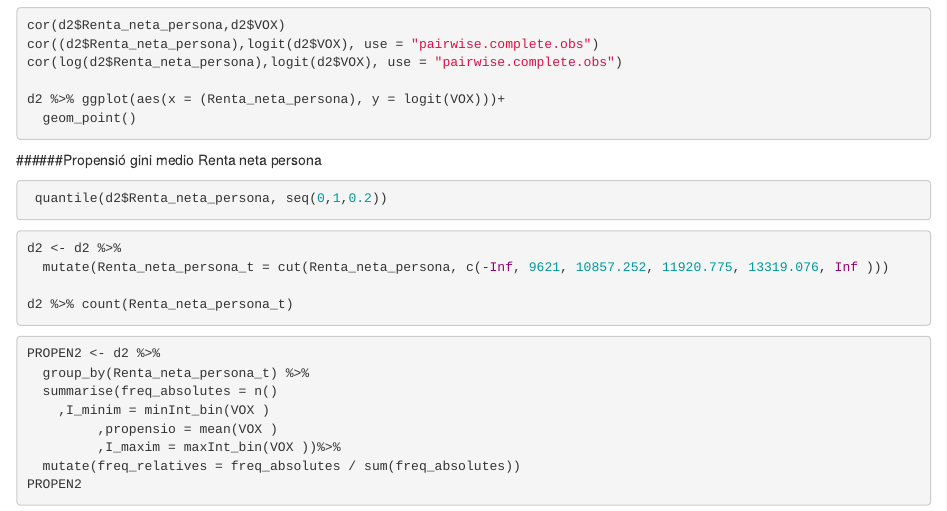
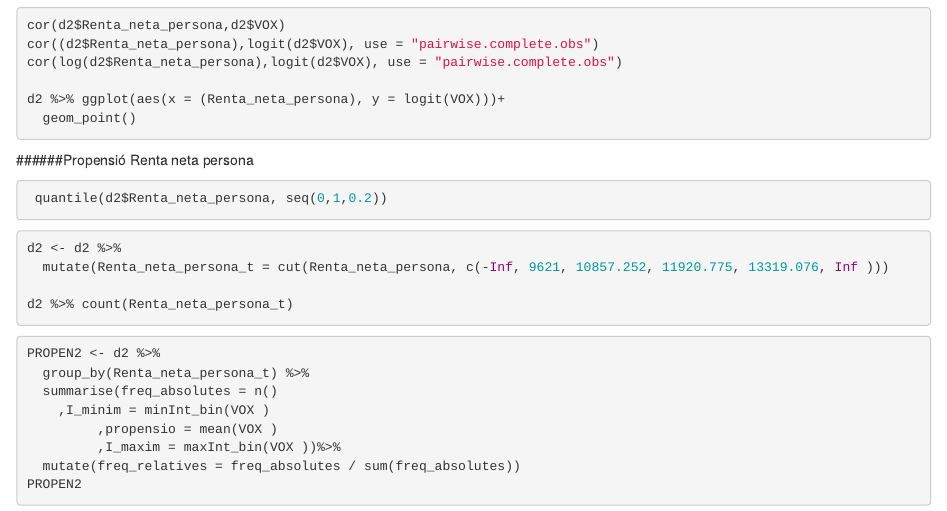
Before and after one commit to davichdd/treballfinal, an R Markdown document (Document.Rmd): the page in a window 1100 px wide, from 10230 px down. Rendered offline with R 4.5, knitr and Pandoc, with nearby package versions; the code chunks are not run, so their results and figures are left out.

Commit message:
propensions i modelatge de la regressió

````diff
--- a/Document.Rmd
+++ b/Document.Rmd
@@ -688,7 +688,7 @@ cor(log(d2$Renta_neta_persona),logit(d2$VOX), use = "pairwise.complete.obs")
 d2 %>% ggplot(aes(x = (Renta_neta_persona), y = logit(VOX)))+
   geom_point()
 ```
-######Propensió gini medio Renta neta persona
+######Propensió Renta neta persona
 
 
 
````
